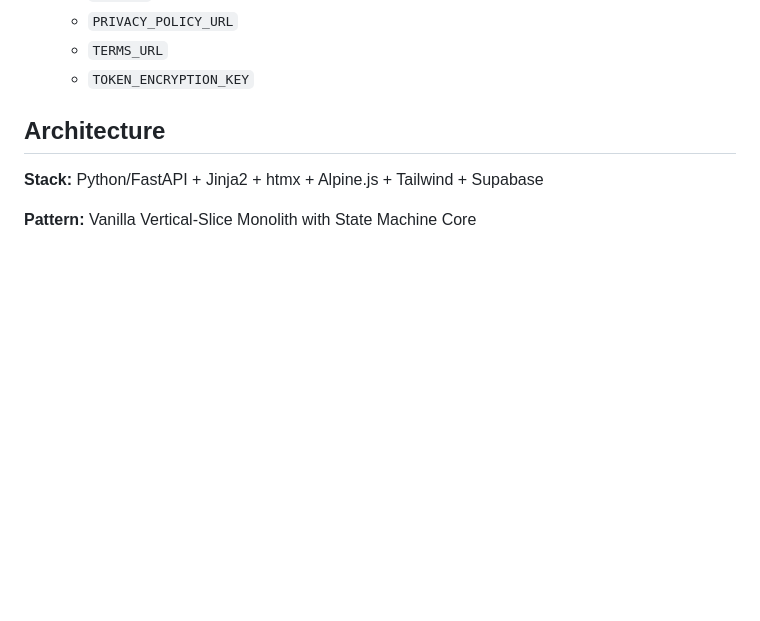
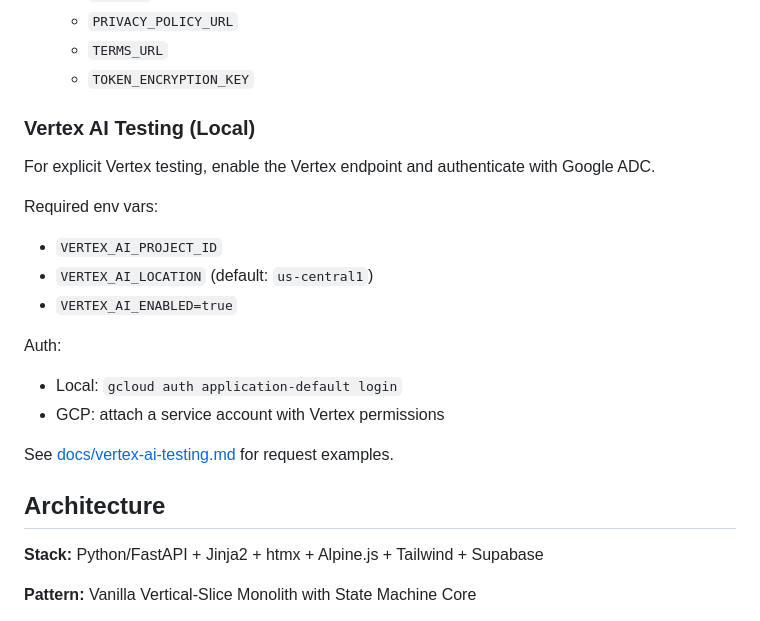
Before and after one commit to patabrava/AIUGC, a Markdown page: README.md, the part around the change. Rendered like a GitHub page; blank space fills up the shorter version.

Commit message:
docs: add vertex ai testing notes

```diff
--- a/README.md
+++ b/README.md
@@ -114,6 +114,20 @@ See `.env.example` for all required variables:
   - `PRIVACY_POLICY_URL`
   - `TERMS_URL`
   - `TOKEN_ENCRYPTION_KEY`
+
+### Vertex AI Testing (Local)
+For explicit Vertex testing, enable the Vertex endpoint and authenticate with Google ADC.
+
+Required env vars:
+- `VERTEX_AI_PROJECT_ID`
+- `VERTEX_AI_LOCATION` (default: `us-central1`)
+- `VERTEX_AI_ENABLED=true`
+
+Auth:
+- Local: `gcloud auth application-default login`
+- GCP: attach a service account with Vertex permissions
+
+See [docs/vertex-ai-testing.md](/Users/camiloecheverri/Documents/AI/AIUGC/AIUGC/.worktrees/vertex-ai-video-plan/docs/vertex-ai-testing.md) for request examples.
 
 ## Architecture
 
```
Also changed, not shown: docs/vertex-ai-testing.md (added, +55 -0 lines).
